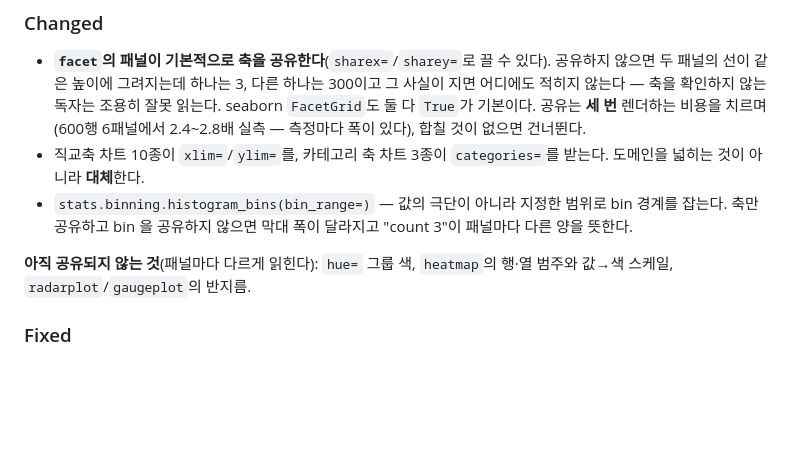
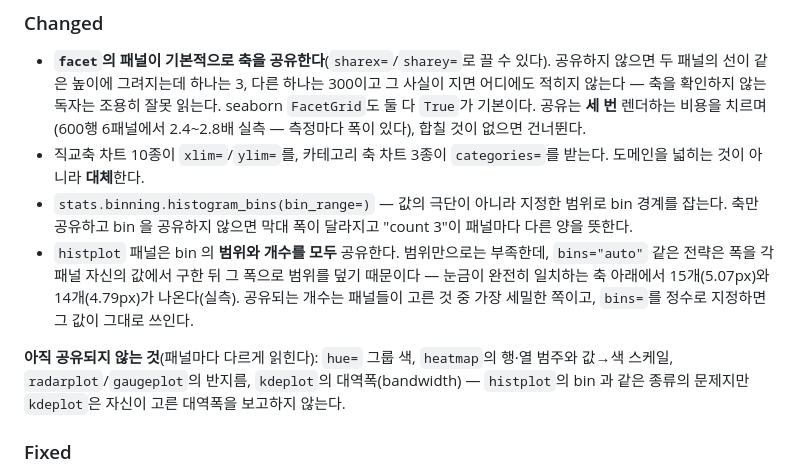
Before and after one commit to lovit/svgplot, a Markdown page: CHANGELOG.md, the part around the change. Rendered like a GitHub page; blank space fills up the shorter version.

Commit message:
docs(changelog): bin 개수 공유와 미공유 항목 갱신

```diff
--- a/CHANGELOG.md
+++ b/CHANGELOG.md
@@ -67,8 +67,9 @@
 - **`facet`의 패널이 기본적으로 축을 공유한다**(`sharex=`/`sharey=`로 끌 수 있다). 공유하지 않으면 두 패널의 선이 같은 높이에 그려지는데 하나는 3, 다른 하나는 300이고 그 사실이 지면 어디에도 적히지 않는다 — 축을 확인하지 않는 독자는 조용히 잘못 읽는다. seaborn `FacetGrid`도 둘 다 `True`가 기본이다. 공유는 **세 번** 렌더하는 비용을 치르며(600행 6패널에서 2.4~2.8배 실측 — 측정마다 폭이 있다), 합칠 것이 없으면 건너뛴다.
 - 직교축 차트 10종이 `xlim=`/`ylim=`를, 카테고리 축 차트 3종이 `categories=`를 받는다. 도메인을 넓히는 것이 아니라 **대체**한다.
 - `stats.binning.histogram_bins(bin_range=)` — 값의 극단이 아니라 지정한 범위로 bin 경계를 잡는다. 축만 공유하고 bin 을 공유하지 않으면 막대 폭이 달라지고 "count 3"이 패널마다 다른 양을 뜻한다.
+- `histplot` 패널은 bin 의 **범위와 개수를 모두** 공유한다. 범위만으로는 부족한데, `bins="auto"` 같은 전략은 폭을 각 패널 자신의 값에서 구한 뒤 그 폭으로 범위를 덮기 때문이다 — 눈금이 완전히 일치하는 축 아래에서 15개(5.07px)와 14개(4.79px)가 나온다(실측). 공유되는 개수는 패널들이 고른 것 중 가장 세밀한 쪽이고, `bins=`를 정수로 지정하면 그 값이 그대로 쓰인다.
 
-**아직 공유되지 않는 것**(패널마다 다르게 읽힌다): `hue=` 그룹 색, `heatmap`의 행·열 범주와 값→색 스케일, `radarplot`/`gaugeplot`의 반지름.
+**아직 공유되지 않는 것**(패널마다 다르게 읽힌다): `hue=` 그룹 색, `heatmap`의 행·열 범주와 값→색 스케일, `radarplot`/`gaugeplot`의 반지름, `kdeplot`의 대역폭(bandwidth) — `histplot`의 bin 과 같은 종류의 문제지만 `kdeplot`은 자신이 고른 대역폭을 보고하지 않는다.
 
 ### Fixed
 
```
